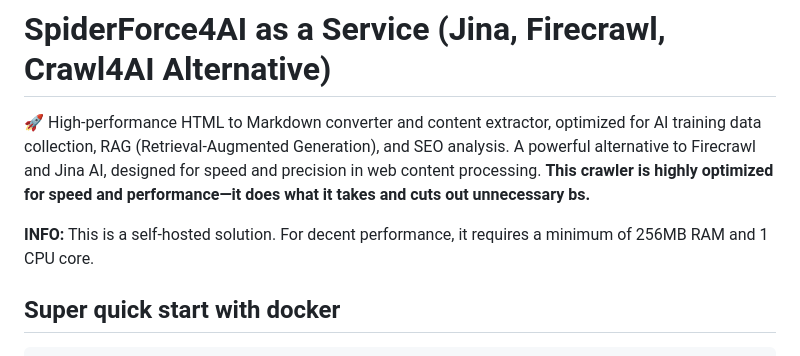
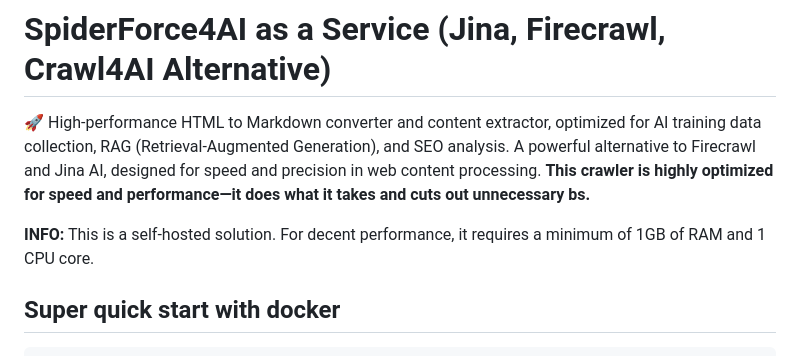
Before and after one commit to petertamai/SpiderForce4AI, a Markdown page: README.md, the part around one of its changes. GitHub-like rendering.

```diff
--- a/README.md
+++ b/README.md
@@ -3,7 +3,8 @@
 🚀 High-performance HTML to Markdown converter and content extractor, optimized for AI training data collection, RAG (Retrieval-Augmented Generation), and SEO analysis. A powerful alternative to Firecrawl and Jina AI, designed for speed and precision in web content processing.
 **This crawler is highly optimized for speed and performance—it does what it takes and cuts out unnecessary bs.**
 
-**INFO:** This is a self-hosted solution. For decent performance, it requires a minimum of 256MB RAM and 1 CPU core.
+**INFO:** This is a self-hosted solution. For decent performance, it requires a minimum of 1GB of RAM and 1 CPU core.
+
 
 
 
```
Also changed, not shown: other parts of README.md (+0 -3 lines).
